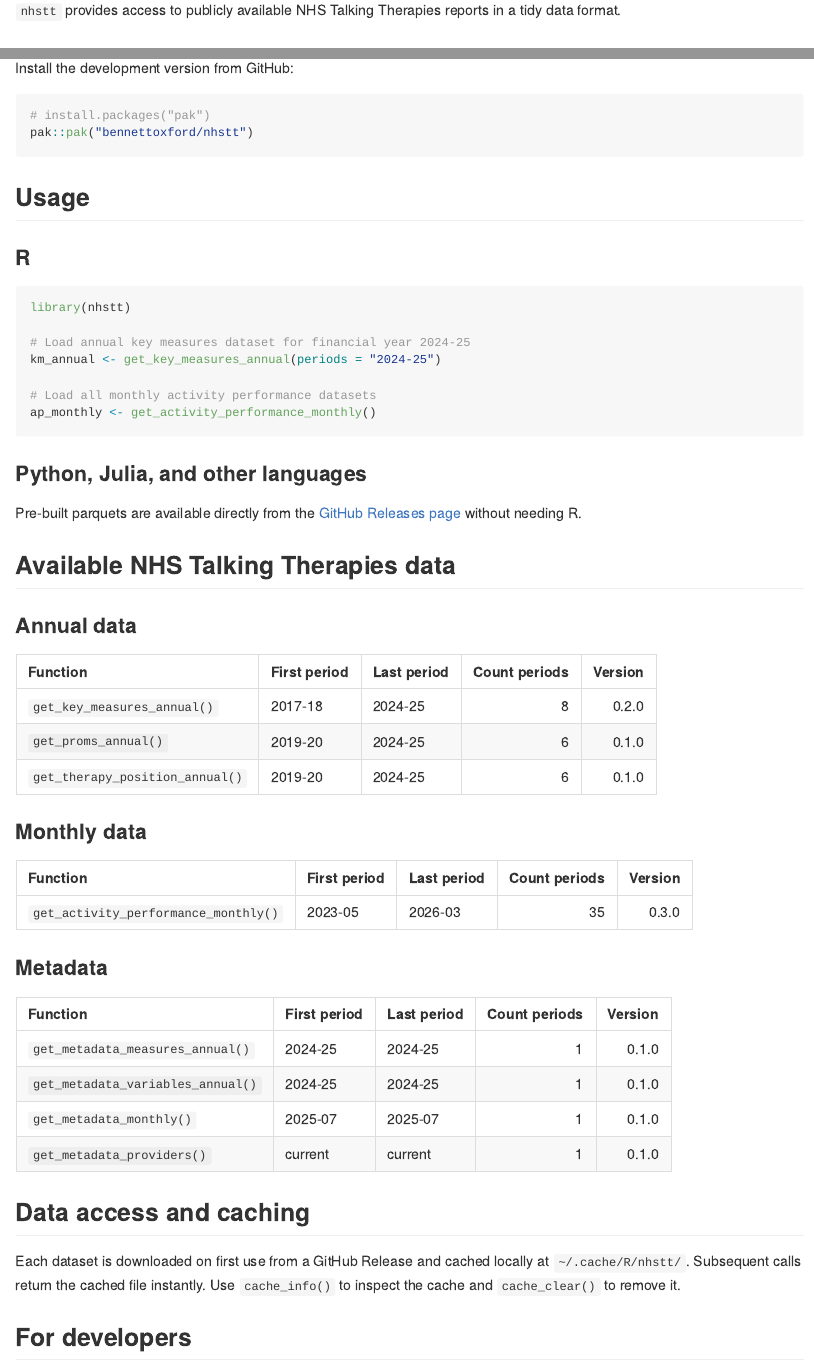
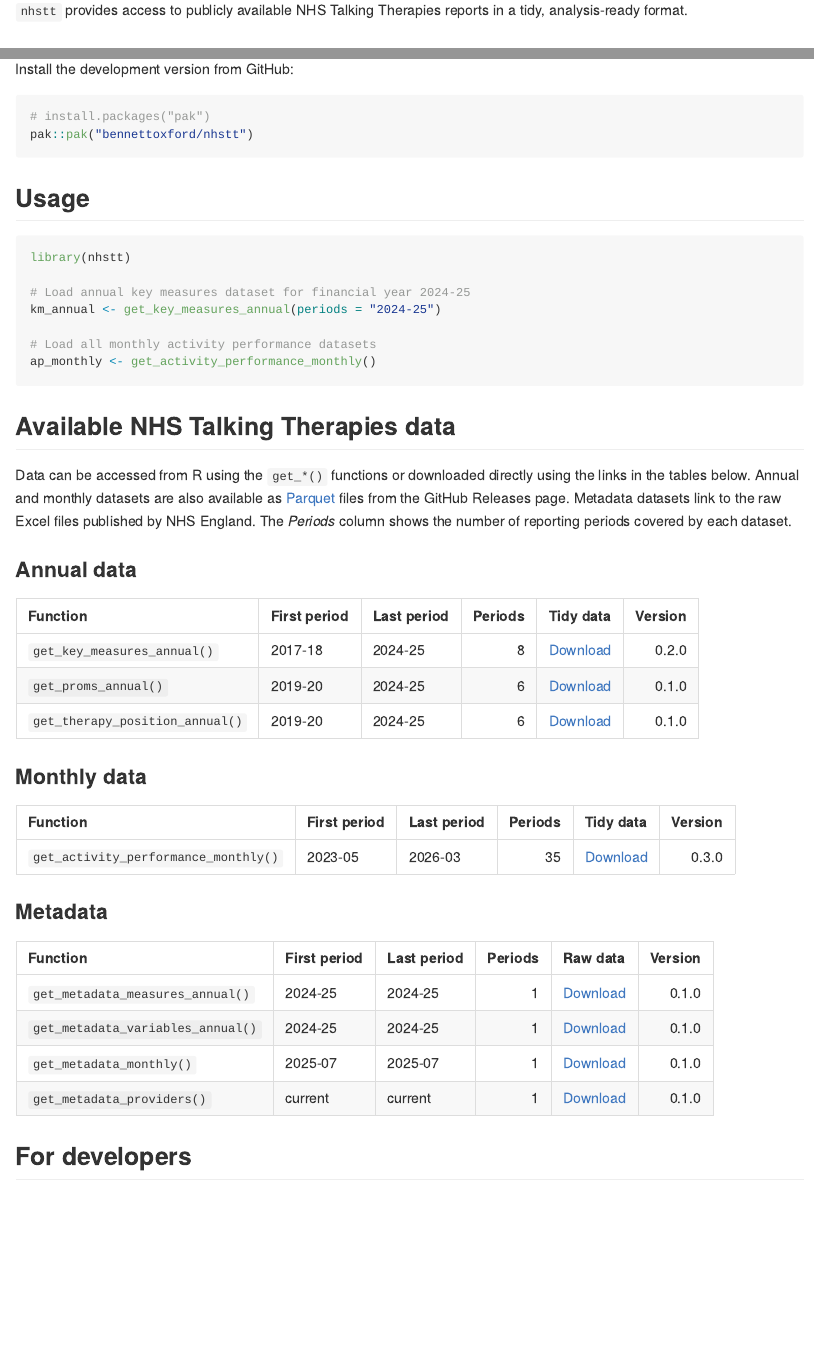
Before and after one commit to bennettoxford/nhstt, an R Markdown document (README.Rmd): the page in a window 1100 px wide, from 150 px down before the commit and from 110 px down after it, so that both start at the same text, and a second part further down, joined at a grey line. The pictures show the output file README.md that the author committed with the source, drawn offline in the style of GitHub; badge pictures from the web are left out.

Commit message:
Update README and nhstt R pkg monthly data vignette

````diff
--- a/README.Rmd
+++ b/README.Rmd
@@ -27,4 +25,4 @@ knitr::opts_chunk$set(
-`nhstt` provides access to publicly available NHS Talking Therapies reports in a tidy data format.
+`nhstt` provides access to publicly available NHS Talking Therapies reports in a tidy, analysis-ready format.
 
 ## Installation
 
@@ -37,8 +35,6 @@ pak::pak("bennettoxford/nhstt")
 
 ## Usage
 
-### R
-
 ```{r example, eval = FALSE}
 library(nhstt)
 
@@ -49,15 +45,26 @@ km_annual <- get_key_measures_annual(periods = "2024-25")
 ap_monthly <- get_activity_performance_monthly()
 ```
 
-### Python, Julia, and other languages
+## Available NHS Talking Therapies data
 
-Pre-built parquets are available directly from the [GitHub Releases page](https://github.com/bennettoxford/nhstt/releases) without needing R.
-
-## Available NHS Talking Therapies data
+Data can be accessed from R using the `get_*()` functions or downloaded directly using the links in the tables below.
+Annual and monthly datasets are also available as [Parquet](https://parquet.apache.org/) files from the GitHub Releases page.
+Metadata datasets link to the raw Excel files published by NHS England.
+The _Periods_ column shows the number of reporting periods covered by each dataset.
 
 ### Annual data
 
 ```{r datasets-annual, echo = FALSE, message = FALSE}
+tidy_sources <- yaml::read_yaml(
+  system.file("config/tidy_data_sources.yml", package = "nhstt")
+)$datasets
+
+tidy_url_lookup <- dplyr::tibble(
+  dataset = names(tidy_sources),
+  tidy_data = purrr::map_chr(tidy_sources, "url")
+) |>
+  dplyr::mutate(tidy_data = paste0("[Download](", tidy_data, ")"))
+
 df_nhstt_reports <- nhstt:::available_nhstt_reports() |>
   dplyr::filter(!stringr::str_detect(title, "metadata")) |>
   dplyr::filter(frequency == "annual") |>
@@ -66,6 +74,7 @@ df_nhstt_reports <- nhstt:::available_nhstt_reports() |>
     first_period,
     last_period,
     n_periods,
+    tidy_data,
     version
   ) |>
   dplyr::mutate(get_function = paste0("`", get_function, "()`"))
@@ -77,10 +86,11 @@ knitr::kable(
     "Function",
     "First period",
     "Last period",
-    "Count periods",
+    "Periods",
+    "Tidy data",
     "Version"
   ),
-  align = c("l", "l", "l", "r", "r")
+  align = c("l", "l", "l", "r", "l", "r")
 )
 ```
 
@@ -95,6 +106,7 @@ df_nhstt_reports <- nhstt:::available_nhstt_reports() |>
     first_period,
     last_period,
     n_periods,
+    tidy_data,
     version
   ) |>
   dplyr::mutate(get_function = paste0("`", get_function, "()`"))
@@ -106,13 +118,15 @@ knitr::kable(
     "Function",
     "First period",
     "Last period",
-    "Count periods",
+    "Periods",
+    "Tidy data",
     "Version"
   ),
-  align = c("l", "l", "l", "r", "r")
+  align = c("l", "l", "l", "r", "l", "r")
 )
 ```
 
 ### Metadata
 
 ```{r datasets-metadata, echo = FALSE, message = FALSE}
+raw_meta_config <- yaml::read_yaml(
@@ -118,0 +138 @@ knitr::kable(
+    ds <- raw_meta_config$datasets[[ds_name]]
@@ -119,2 +144,8 @@ knitr::kable(
+    dplyr::tibble(get_function = ds$get_function, raw_data = url)
+  }) |>
+  dplyr::bind_rows() |>
+  dplyr::distinct() |>
+  dplyr::mutate(raw_data = paste0("[Download](", raw_data, ")"))
+
 df_nhstt_reports <- nhstt:::available_nhstt_reports() |>
   dplyr::filter(stringr::str_detect(title, "metadata")) |>
@@ -123,6 +155,7 @@ df_nhstt_reports <- nhstt:::available_nhstt_reports() |>
     first_period,
     last_period,
     n_periods,
+    raw_data,
     version
   ) |>
   dplyr::mutate(get_function = paste0("`", get_function, "()`")) |>
@@ -135,18 +168,13 @@ knitr::kable(
     "Function",
     "First period",
     "Last period",
-    "Count periods",
+    "Periods",
+    "Raw data",
     "Version"
   ),
-  align = c("l", "l", "l", "r", "r")
+  align = c("l", "l", "l", "r", "l", "r")
 )
 ```
-
-## Data access and caching
-
-Each dataset is downloaded on first use from a GitHub Release and cached locally at `~/.cache/R/nhstt/`.
-Subsequent calls return the cached file instantly.
-Use `cache_info()` to inspect the cache and `cache_clear()` to remove it.
 
 ## For developers
 
````
Also changed, not shown: vignettes/how-to-activity-performance-monthly.Rmd (+7 -5 lines), README.md, README.Rmd (15 more changed lines).
